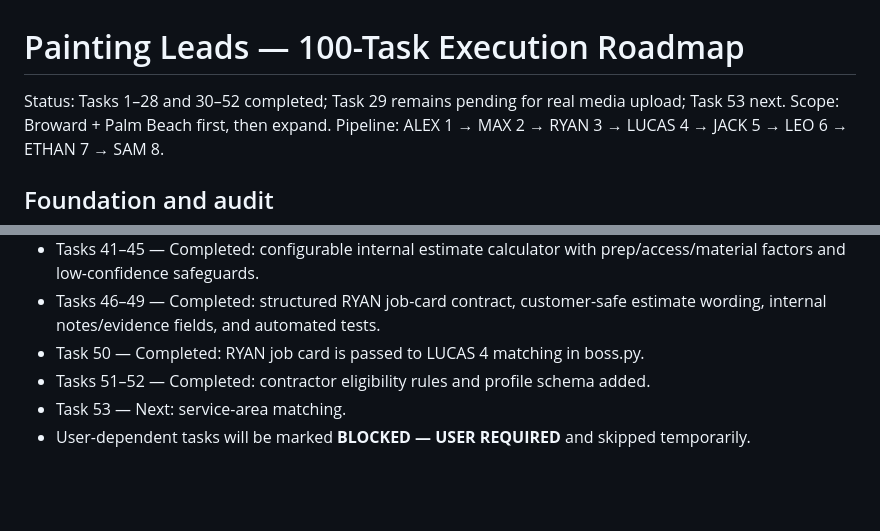
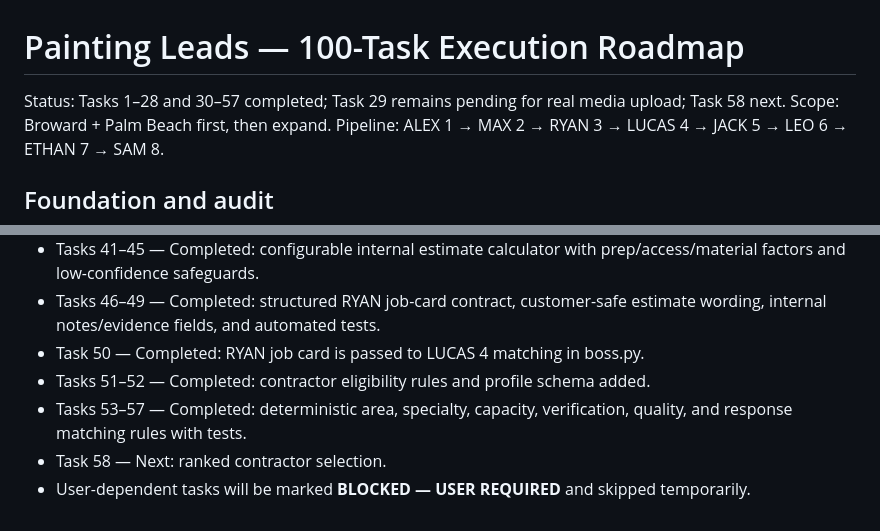
Before and after one commit to k924hjhhhh-spec/Pating-leads-project, a Markdown page: docs/PAINTING_LEADS_100_TASKS.md, 2 parts joined by grey strips. Rendered like a GitHub page; blank space fills up the shorter version.

Commit message:
Complete LUCAS matching foundations

```diff
--- a/docs/PAINTING_LEADS_100_TASKS.md
+++ b/docs/PAINTING_LEADS_100_TASKS.md
@@ -1,6 +1,6 @@
 # Painting Leads — 100-Task Execution Roadmap
 
-Status: Tasks 1–28 and 30–52 completed; Task 29 remains pending for real media upload; Task 53 next.
+Status: Tasks 1–28 and 30–57 completed; Task 29 remains pending for real media upload; Task 58 next.
 Scope: Broward + Palm Beach first, then expand. Pipeline: ALEX 1 → MAX 2 → RYAN 3 → LUCAS 4 → JACK 5 → LEO 6 → ETHAN 7 → SAM 8.
 
 ## Foundation and audit
@@ -136,5 +136,6 @@ Scope: Broward + Palm Beach first, then expand. Pipeline: ALEX 1 → MAX 2 → R
 - Tasks 46–49 — Completed: structured RYAN job-card contract, customer-safe estimate wording, internal notes/evidence fields, and automated tests.
 - Task 50 — Completed: RYAN job card is passed to LUCAS 4 matching in boss.py.
 - Tasks 51–52 — Completed: contractor eligibility rules and profile schema added.
-- Task 53 — Next: service-area matching.
+- Tasks 53–57 — Completed: deterministic area, specialty, capacity, verification, quality, and response matching rules with tests.
+- Task 58 — Next: ranked contractor selection.
 - User-dependent tasks will be marked **BLOCKED — USER REQUIRED** and skipped temporarily.
```
Also changed, not shown: other parts of docs/PAINTING_LEADS_100_TASKS.md (+5 -5 lines).
